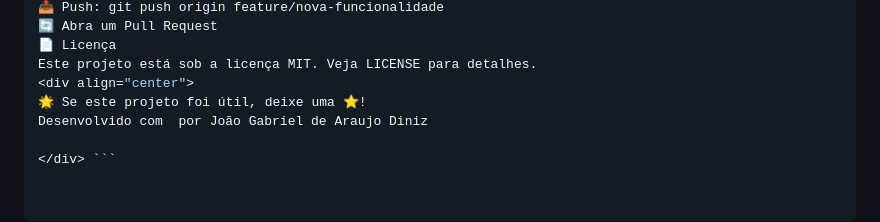
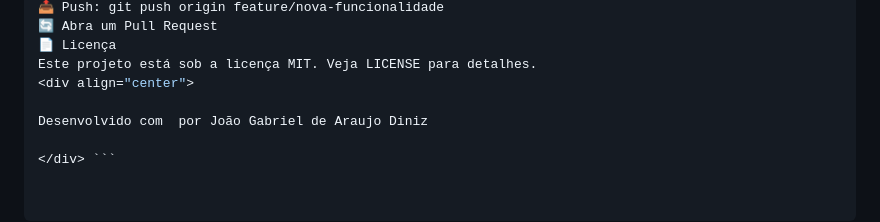
Before and after one commit to gabrieldiniz2307/Sales-insights-ai, a Markdown page: README.md, the part around the change. GitHub-like rendering.

````diff
--- a/README.md
+++ b/README.md
@@ -207,7 +207,7 @@ Contribuições são bem-vindas! Veja como:
 📄 Licença
 Este projeto está sob a licença MIT. Veja LICENSE para detalhes.
 <div align="center">
-🌟 Se este projeto foi útil, deixe uma ⭐!
+
 Desenvolvido com  por João Gabriel de Araujo Diniz
 
 </div> ```
````
